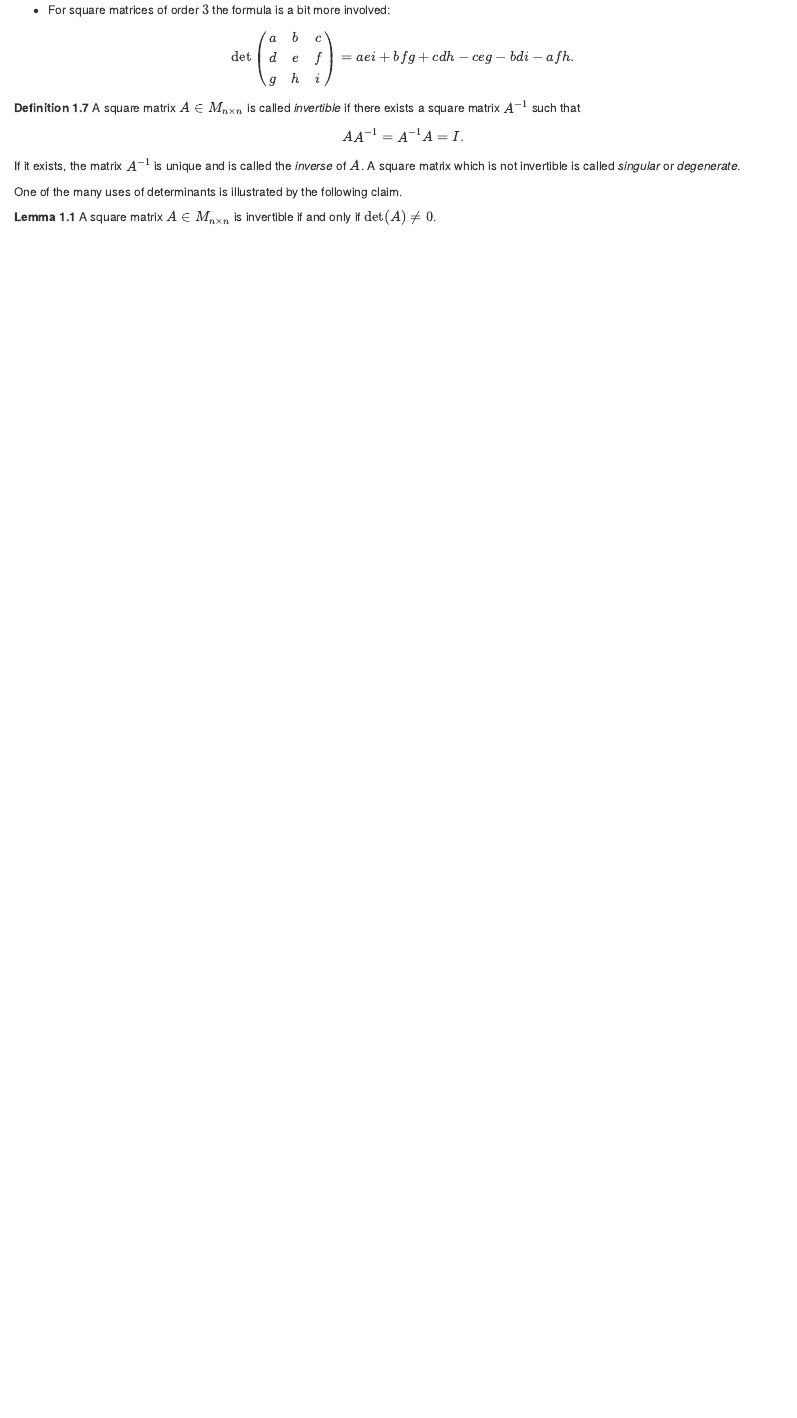
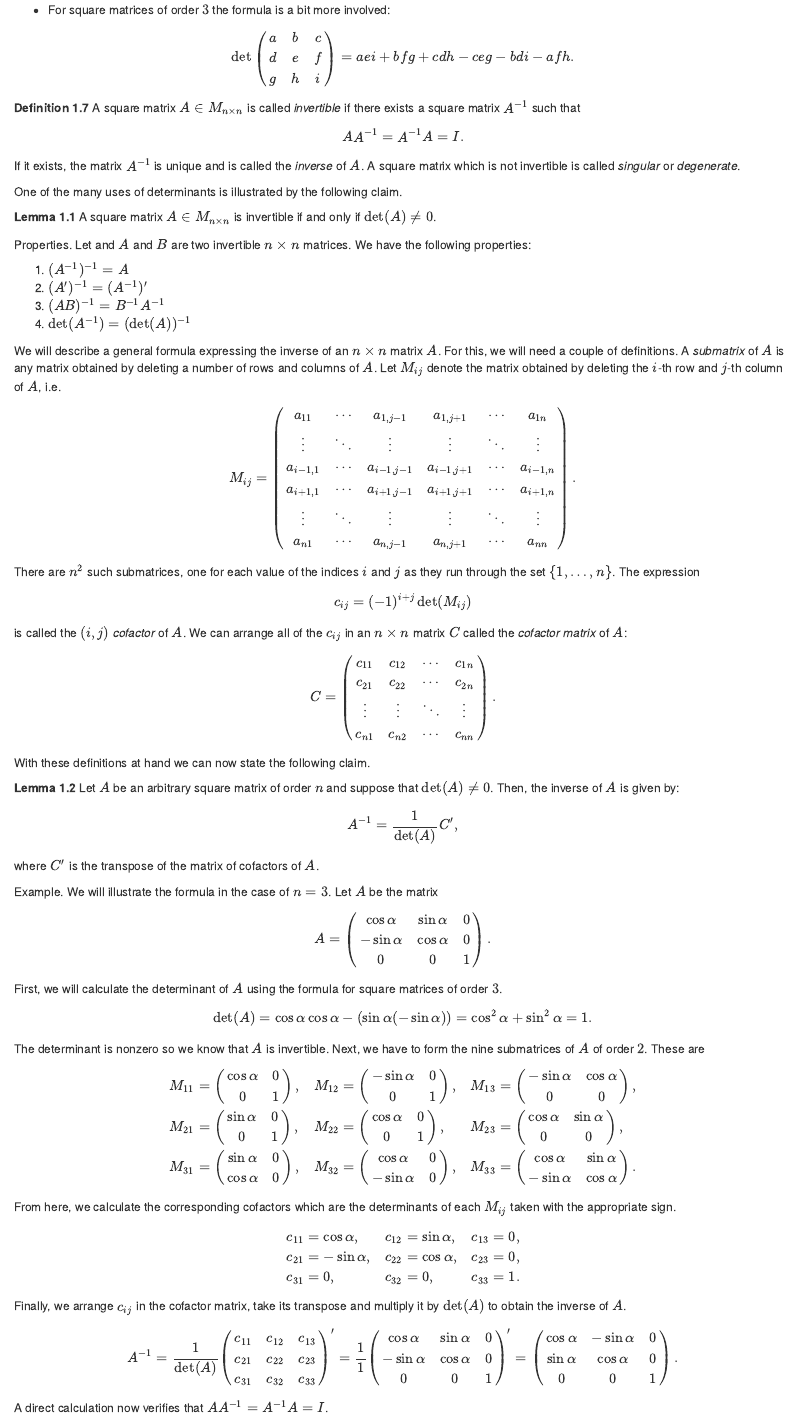
Before and after one commit to dkodjabachev/math-for-game-development, an R Markdown document (02-linear-algebra.Rmd): the page in a window 1100 px wide, from 3760 px down. Rendered offline with R 4.5, knitr and Pandoc, with nearby package versions; drawn as R Markdown's standard HTML page in place of the format the file asks for.

Commit message:
* Add a description of the inverse of a matrix in terms of the adjugate matrix.

```diff
--- a/02-linear-algebra.Rmd
+++ b/02-linear-algebra.Rmd
@@ -454,3 +454,87 @@ One of the many uses of determinants is illustrated by the following claim.
 A square matrix $A \in M_{n \times n}$ is invertible if and only if $\det(A)
 \neq 0$.
 :::
+
+Properties. Let and $A$ and $B$ are two invertible $n \times n$ matrices. We
+have the following properties:
+
+1. $(A^{-1})^{-1} = A$
+2. $(A')^{-1} = (A^{-1})'$
+3. $(AB)^{-1} = B^{-1}A^{-1}$
+4. $\det(A^{-1}) = (\det(A))^{-1}$
+
+We will describe a general formula expressing the inverse of an $n \times n$
+matrix $A$. For this, we will need a couple of definitions. A *submatrix* of $A$
+is any matrix obtained by deleting a number of rows and columns of $A$. Let
+$M_{ij}$ denote the matrix obtained by deleting the $i$-th row and $j$-th column
+of $A$, i.e.
+
+$$
+M_{ij} =
+\begin{pmatrix}
+  a_{11}    & \cdots & a_{1,j-1}   & a_{1,j+1}   & \cdots & a_{1n}    \\
+  \vdots    & \ddots & \vdots      & \vdots      & \ddots & \vdots    \\
+  a_{i-1,1} & \cdots & a_{i-1,j-1} & a_{i-1,j+1} & \cdots & a_{i-1,n} \\
+  a_{i+1,1} & \cdots & a_{i+1,j-1} & a_{i+1,j+1} & \cdots & a_{i+1,n} \\
+  \vdots    & \ddots & \vdots      & \vdots      & \ddots & \vdots    \\
+  a_{n1}    & \cdots & a_{n,j-1}   & a_{n,j+1}   & \cdots & a_{nn}
+\end{pmatrix}.
+$$
+
+There are $n^2$ such submatrices, one for each value of the indices $i$ and $j$
+as they run through the set $\{1,\ldots,n\}$. The expression
+
+$$
+c_{ij} = (-1)^{i + j}\det(M_{ij})
+$$
+
+is called the *$(i,j)$ cofactor* of $A$. We can arrange all of the $c_{ij}$ in
+an $n \times n$ matrix $C$ called the *cofactor matrix* of $A$:
+
+$$
+C =
+\begin{pmatrix}
+  c_{11} & c_{12} & \cdots & c_{1n} \\
+  c_{21} & c_{22} & \cdots & c_{2n} \\
+  \vdots & \vdots & \ddots & \vdots \\
+  c_{n1} & c_{n2} & \cdots & c_{nn}
+\end{pmatrix}.
+$$
+
+With these definitions at hand we can now state the following claim.
+
+::: {.lemma}
+Let $A$ be an arbitrary square matrix of order $n$ and suppose that $\det(A)
+\neq 0$. Then, the inverse of $A$ is given by:
+
+$$
+A^{-1} = \frac{1}{\det(A)}C',
+$$
+
+where $C'$ is the transpose of the matrix of cofactors of $A$.
+:::
+
+Example. We will illustrate the formula in the case of $n = 3$. Let $A$ be the
+matrix
+
+$$
+A =
+\begin{pmatrix}
+  \cos \alpha  & \sin \alpha & 0 \\
+  -\sin \alpha & \cos \alpha & 0 \\
+  0            & 0           & 1
+\end{pmatrix}.
+$$
+First, we will calculate the determinant of $A$ using the formula for square matrices of order $3$.
+
+$$
+\det(A) = \cos\alpha\cos\alpha - (\sin\alpha (-\sin\alpha)) = \cos^2\alpha + \sin^2\alpha = 1.
+$$
+
+The determinant is nonzero so we know that $A$ is invertible. Next, we have to
+form the nine submatrices of $A$ of order $2$. These are
+
+$$
+\begin{array}{l l l}
+M_{11} =
+\begin{pmatrix}
@@ -456,0 +548,75 @@ A square matrix $A \in M_{n \times n}$ is invertible if and only if $\det(A)
+\end{pmatrix}, &
+M_{13} =
+\begin{pmatrix}
+  -\sin\alpha & \cos\alpha \\
+  0           & 0
+\end{pmatrix}, \\
+M_{21} =
+\begin{pmatrix}
+  \sin\alpha & 0 \\
+  0          & 1
+\end{pmatrix}, &
+M_{22} =
+\begin{pmatrix}
+  \cos\alpha & 0 \\
+  0          & 1
+\end{pmatrix}, &
+M_{23} =
+\begin{pmatrix}
+  \cos\alpha & \sin\alpha \\
+  0          & 0
+\end{pmatrix}, \\
+M_{31} =
+\begin{pmatrix}
+  \sin\alpha & 0 \\
+  \cos\alpha & 0
+\end{pmatrix}, &
+M_{32} =
+\begin{pmatrix}
+  \cos\alpha  & 0 \\
+  -\sin\alpha & 0
+\end{pmatrix}, &
+M_{33} =
+\begin{pmatrix}
+  \cos\alpha  & \sin\alpha \\
+  -\sin\alpha & \cos\alpha
+\end{pmatrix}.
+\end{array}
+$$
+
+From here, we calculate the corresponding cofactors which are the determinants
+of each $M_{ij}$ taken with the appropriate sign.
+
+$$
+\begin{array}{l l l}
+  c_{11} = \cos\alpha,  & c_{12} = \sin\alpha,  & c_{13} = 0, \\
+  c_{21} = -\sin\alpha, & c_{22} = \cos\alpha,  & c_{23} = 0, \\
+  c_{31} = 0,           & c_{32} = 0,           & c_{33} = 1.
+\end{array}
+$$
+
+Finally, we arrange $c_{ij}$ in the cofactor matrix, take its transpose and
+multiply it by $\det(A)$ to obtain the inverse of $A$.
+
+$$
+A^{-1} =
+  \frac{1}{\det(A)}
+  \begin{pmatrix}
+    c_{11} & c_{12} & c_{13} \\
+    c_{21} & c_{22} & c_{23} \\
+    c_{31} & c_{32} & c_{33}
+  \end{pmatrix}' =
+  \frac{1}{1}
+  \begin{pmatrix}
+    \cos\alpha  & \sin\alpha & 0 \\
+    -\sin\alpha & \cos\alpha & 0 \\
+    0           & 0          & 1
+  \end{pmatrix}' =
+  \begin{pmatrix}
+    \cos\alpha & -\sin\alpha & 0 \\
+    \sin\alpha & \cos\alpha  & 0 \\
+    0          & 0           & 1
+  \end{pmatrix}.
+$$
+
+A direct calculation now verifies that $AA^{-1} = A^{-1}A = I$.
```
Also changed, not shown: docs/reference-keys.txt, docs/search_index.json, 02-linear-algebra.Rmd (7 more changed lines), 2 other files.
